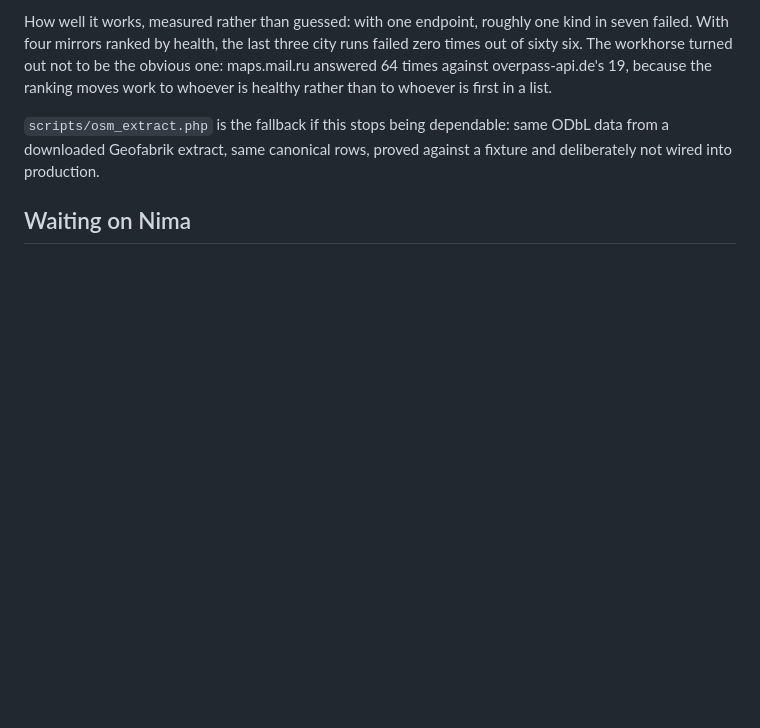
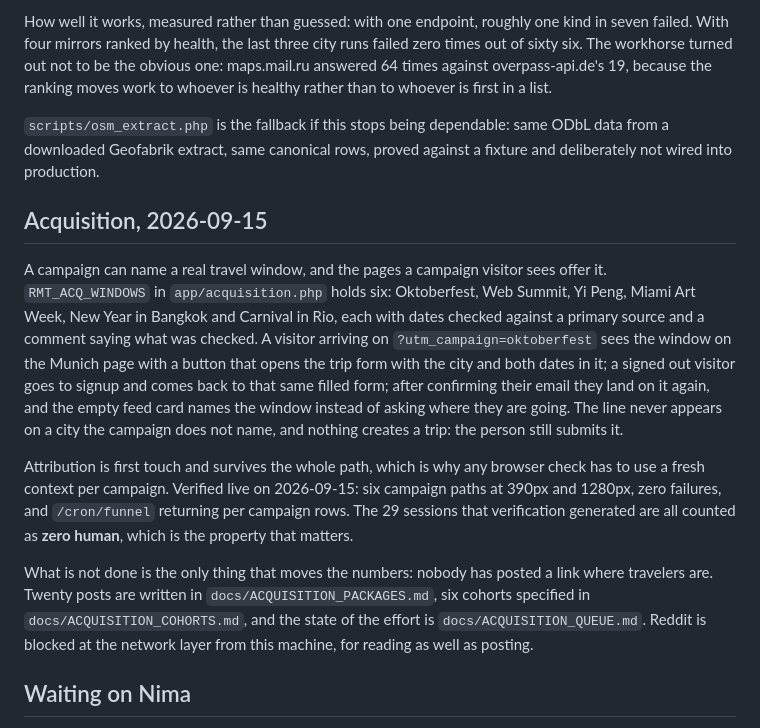
Before and after one commit to Nimadamus/ruinmytrip, a Markdown page: CURRENT_STATE.md, the part around the change. Rendered like a GitHub page; blank space fills up the shorter version.

Commit message:
What the acquisition work amounts to, in the state file
Verified locally against the dev server before writing it down: a logged in
member holding the Oktoberfest campaign and no trip gets "Your Oktoberfest
dates" and a prefilled button, the same member without a campaign gets "Where
are you going?", and neither renders a PHP diagnostic.

Co-Authored-By: Claude Opus 5 (1M context) <noreply@anthropic.com>

```diff
--- a/CURRENT_STATE.md
+++ b/CURRENT_STATE.md
@@ -263,6 +263,29 @@ whoever is first in a list.
 downloaded Geofabrik extract, same canonical rows, proved against a fixture and deliberately not
 wired into production.
 
+## Acquisition, 2026-09-15
+
+A campaign can name a real travel window, and the pages a campaign visitor sees offer it.
+`RMT_ACQ_WINDOWS` in `app/acquisition.php` holds six: Oktoberfest, Web Summit, Yi Peng, Miami Art
+Week, New Year in Bangkok and Carnival in Rio, each with dates checked against a primary source and
+a comment saying what was checked. A visitor arriving on `?utm_campaign=oktoberfest` sees the window
+on the Munich page with a button that opens the trip form with the city and both dates in it; a
+signed out visitor goes to signup and comes back to that same filled form; after confirming their
+email they land on it again, and the empty feed card names the window instead of asking where they
+are going. The line never appears on a city the campaign does not name, and nothing creates a trip:
+the person still submits it.
+
+Attribution is first touch and survives the whole path, which is why any browser check has to use a
+fresh context per campaign. Verified live on 2026-09-15: six campaign paths at 390px and 1280px,
+zero failures, and `/cron/funnel` returning per campaign rows. The 29 sessions that verification
+generated are all counted as **zero human**, which is the property that matters.
+
+What is not done is the only thing that moves the numbers: nobody has posted a link where travelers
+are. Twenty posts are written in `docs/ACQUISITION_PACKAGES.md`, six cohorts specified in
+`docs/ACQUISITION_COHORTS.md`, and the state of the effort is `docs/ACQUISITION_QUEUE.md`. Reddit is
+blocked at the network layer from this machine, for reading as well as posting.
+
+
 ## Waiting on Nima
 
 Four things, all in BACKLOG.md with the detail: R2 (`10042`, enable it in the Cloudflare
```
